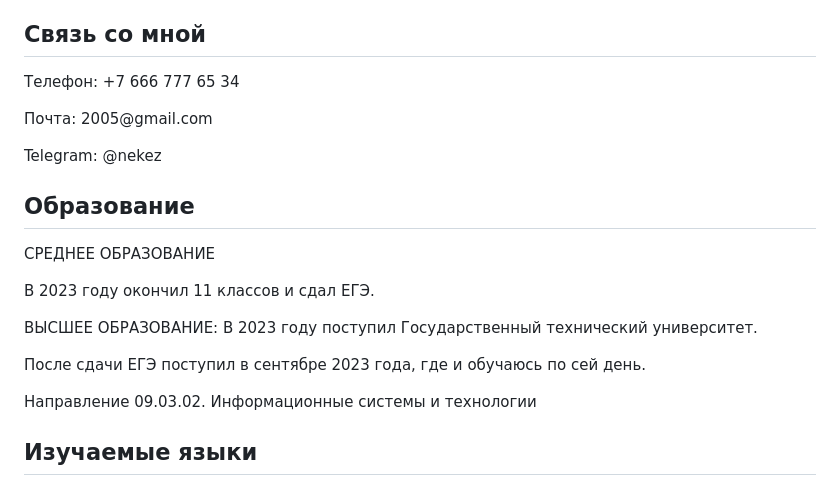
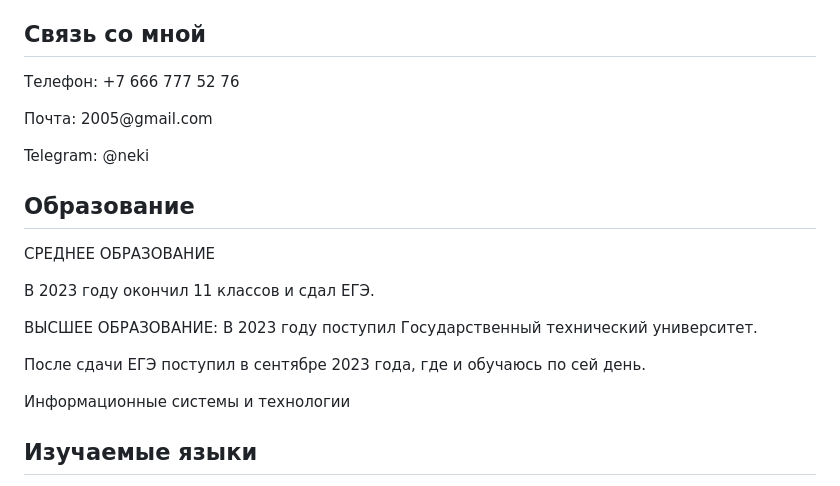
Before and after one commit to nekez9r/lab7, a Markdown page: README.md, the part around the change. Rendered like a GitHub page.

```diff
--- a/README.md
+++ b/README.md
@@ -46,9 +46,9 @@
 <div class="container">
     <div class="left-column">
         <h2><i class="fas fa-phone"></i> Связь со мной</h2>
-        <p>Телефон: +7 666 777 65 34</p>
+        <p>Телефон: +7 666 777 52 76</p>
         <p>Почта: 2005@gmail.com</p>
-        <p>Telegram: @nekez</p>
+        <p>Telegram: @neki</p>
     </div>
     <div class="right-column">
         <h2><i class="fas fa-graduation-cap"></i> Образование</h2>
@@ -56,7 +56,7 @@
         <p>В 2023 году окончил 11 классов и сдал ЕГЭ.</p>
         <p>ВЫСШЕЕ ОБРАЗОВАНИЕ: В 2023 году поступил Государственный технический университет.</p>
         <p>После сдачи ЕГЭ поступил в сентябре 2023 года, где и обучаюсь по сей день.</p>
-        <p>Направление 09.03.02. Информационные системы и технологии</p>
+        <p>Информационные системы и технологии</p>
     </div>
 </div>
 
```
